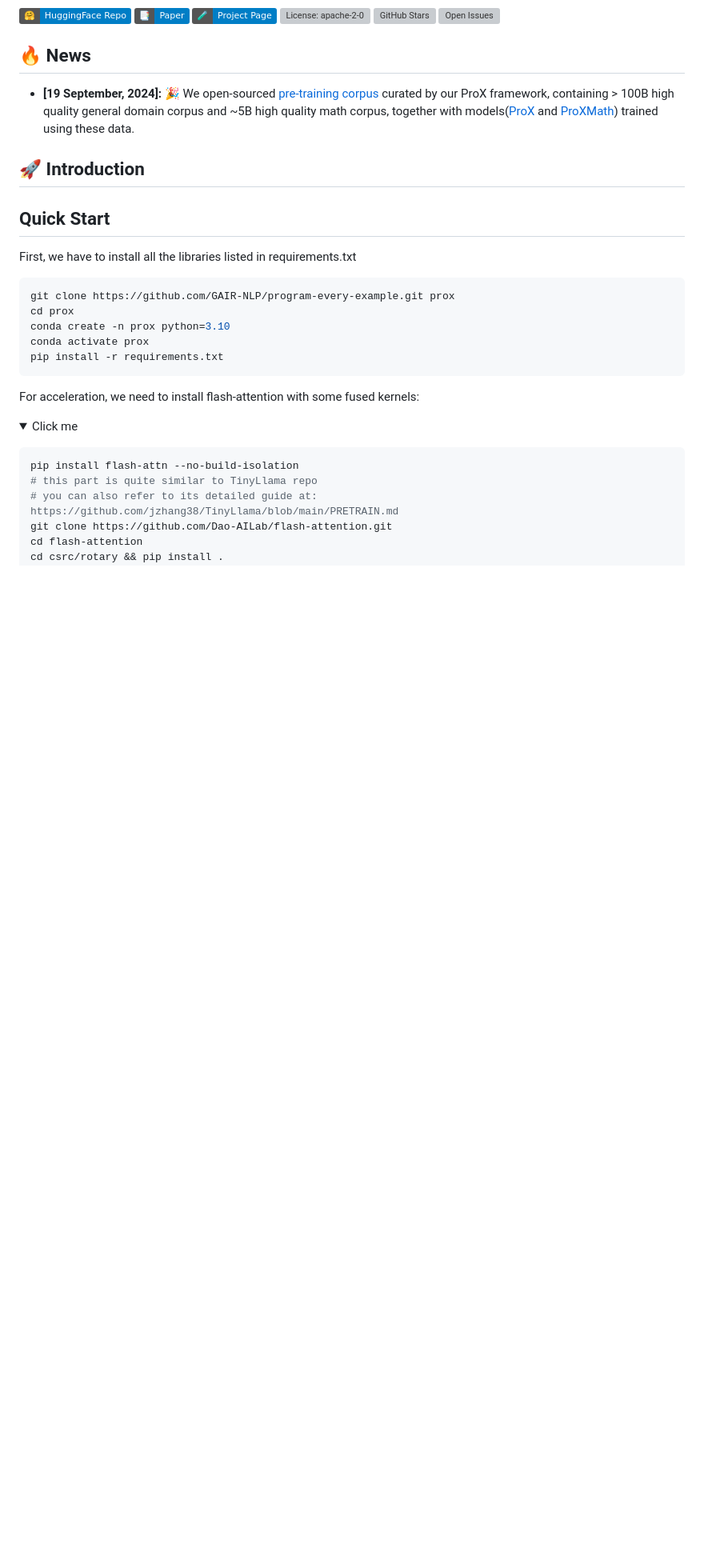
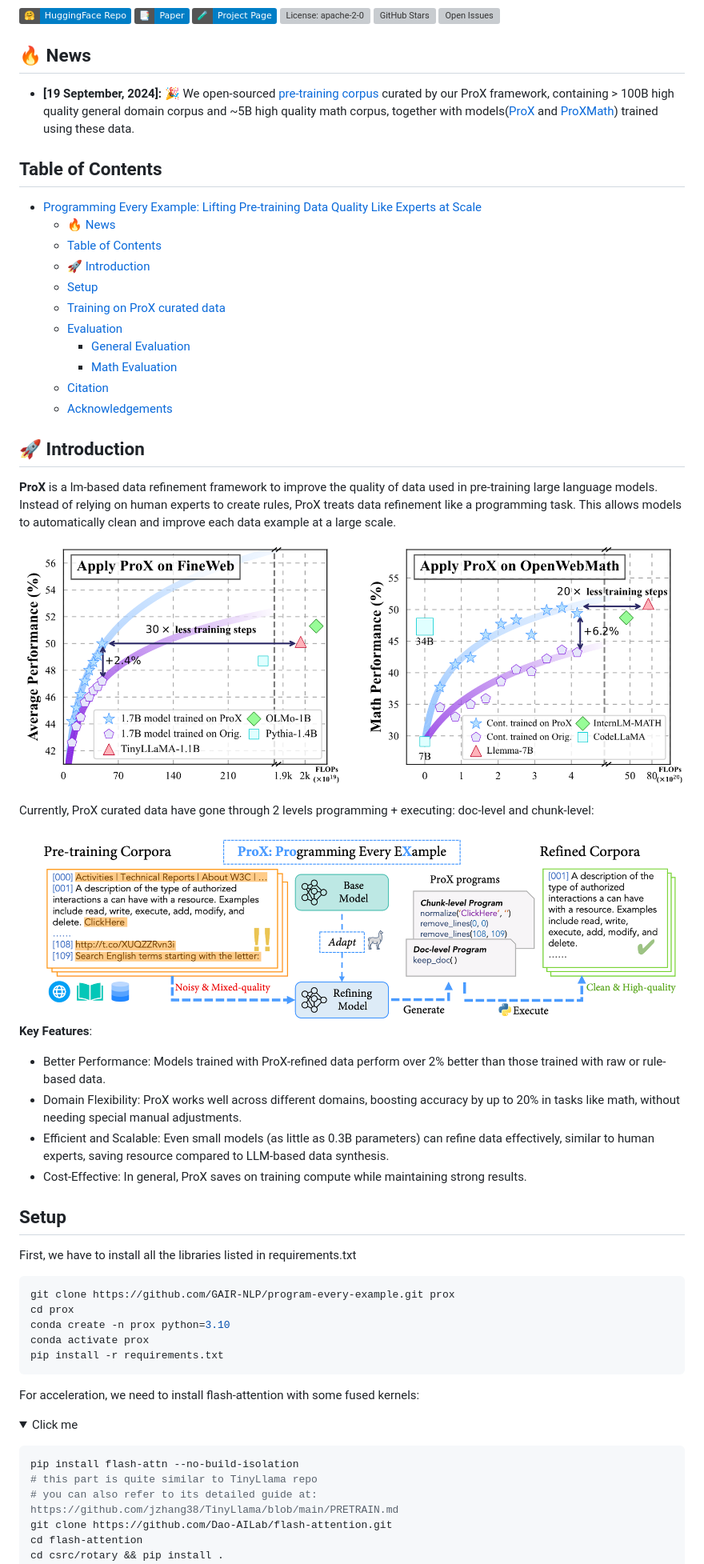
Before and after one commit to GAIR-NLP/ProX, a Markdown page: README.md, the part around the change printed below. Shown: that part at 80% size. GitHub-like rendering; pictures changed too: static/images/prox-framework.png (added), static/images/prox-intro.png (added); folded sections open; badges without logos; blank space fills up the shorter version; grey boxes are pictures that could not be loaded.

```diff
--- a/README.md
+++ b/README.md
@@ -26,9 +26,36 @@
 
 - **[19 September, 2024]:** 🎉 We open-sourced [pre-training corpus](https://huggingface.co/collections/gair-prox/prox-dataset-66e81c9d560911b836bb3704) curated by our ProX framework, containing > 100B high quality general domain corpus and ~5B high quality math corpus, together with models([ProX](https://huggingface.co/collections/gair-prox/prox-general-models-65f1674f0607712c4d6eec76) and [ProXMath](https://huggingface.co/collections/gair-prox/prox-math-models-66e92c3e5d54b27612286eb9)) trained using these data.
 
+## Table of Contents
+
+- [Programming Every Example: Lifting Pre-training Data Quality Like Experts at Scale](#programming-every-example-lifting-pre-training-data-quality-like-experts-at-scale)
+  - [🔥 News](#-news)
+  - [Table of Contents](#table-of-contents)
+  - [🚀 Introduction](#-introduction)
+  - [Setup](#setup)
+  - [Training on ProX curated data](#training-on-prox-curated-data)
+  - [Evaluation](#evaluation)
+    - [General Evaluation](#general-evaluation)
+    - [Math Evaluation](#math-evaluation)
+  - [Citation](#citation)
+  - [Acknowledgements](#acknowledgements)
+
 ## 🚀 Introduction
 
-## Quick Start
+**ProX** is a lm-based data refinement framework to improve the quality of data used in pre-training large language models. Instead of relying on human experts to create rules, ProX treats data refinement like a programming task. This allows models to automatically clean and improve each data example at a large scale.
+
+![alt text](static/images/prox-intro.png)
+
+Currently, ProX curated data have gone through 2 levels programming + executing: doc-level and chunk-level:
+![alt text](static/images/prox-framework.png)
+**Key Features**:
+
+- Better Performance: Models trained with ProX-refined data perform over 2% better than those trained with raw or rule-based data.
+- Domain Flexibility: ProX works well across different domains, boosting accuracy by up to 20% in tasks like math, without needing special manual adjustments.
+- Efficient and Scalable: Even small models (as little as 0.3B parameters) can refine data effectively, similar to human experts, saving resource compared to LLM-based data synthesis.
+- Cost-Effective: In general, ProX saves on training compute while maintaining strong results.
+
+## Setup
 
 First, we have to install all the libraries listed in requirements.txt
 
```
Also changed, not shown: other parts of README.md (+83 -1 lines), static/images/prox_framework.png (deleted).
